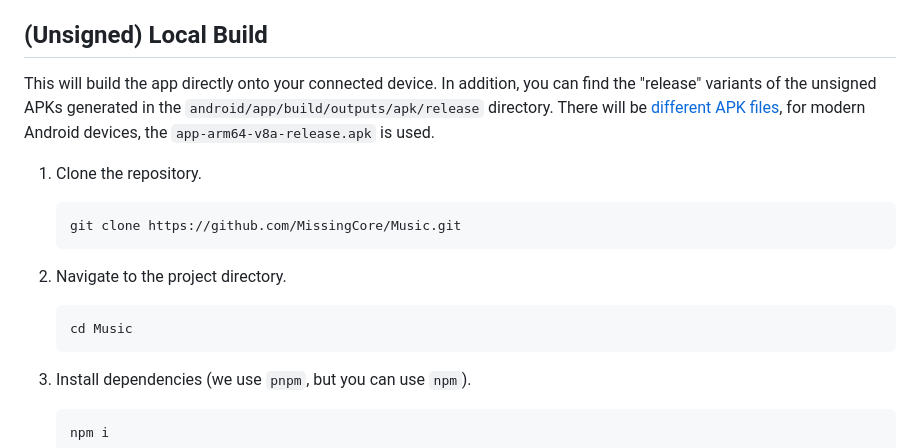
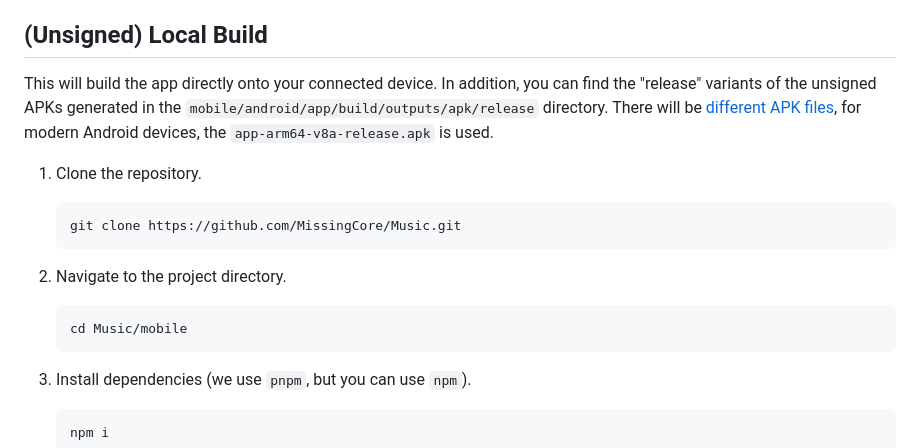
Before and after one commit to MissingCore/Music, a Markdown page: docs/building-this-app.md, the part around the change. Drawn GitHub-style.

````diff
--- a/docs/building-this-app.md
+++ b/docs/building-this-app.md
@@ -19,7 +19,7 @@ Except for the "Build the unsigned app via GitHub Actions" option, there are som
 
 ## (Unsigned) Local Build
 
-This will build the app directly onto your connected device. In addition, you can find the "release" variants of the unsigned APKs generated in the `android/app/build/outputs/apk/release` directory. There will be [different APK files](https://developer.android.com/ndk/guides/abis.html#sa), for modern Android devices, the `app-arm64-v8a-release.apk` is used.
+This will build the app directly onto your connected device. In addition, you can find the "release" variants of the unsigned APKs generated in the `mobile/android/app/build/outputs/apk/release` directory. There will be [different APK files](https://developer.android.com/ndk/guides/abis.html#sa), for modern Android devices, the `app-arm64-v8a-release.apk` is used.
 
 1. Clone the repository.
 
@@ -30,7 +30,7 @@ This will build the app directly onto your connected device. In addition, you ca
 2. Navigate to the project directory.
 
    ```sh
-   cd Music
+   cd Music/mobile
    ```
 
 3. Install dependencies (we use `pnpm`, but you can use `npm`).
````
Also changed, not shown: CHANGELOG.md (deleted, +0 -42 lines), README.md (+1 -1 lines), docs/personal-privacy-build.md (+8 -3 lines), docs/assets/personal-privacy-build/remove_sentry_2.png, docs/assets/personal-privacy-build/remove_sentry_3.png.
